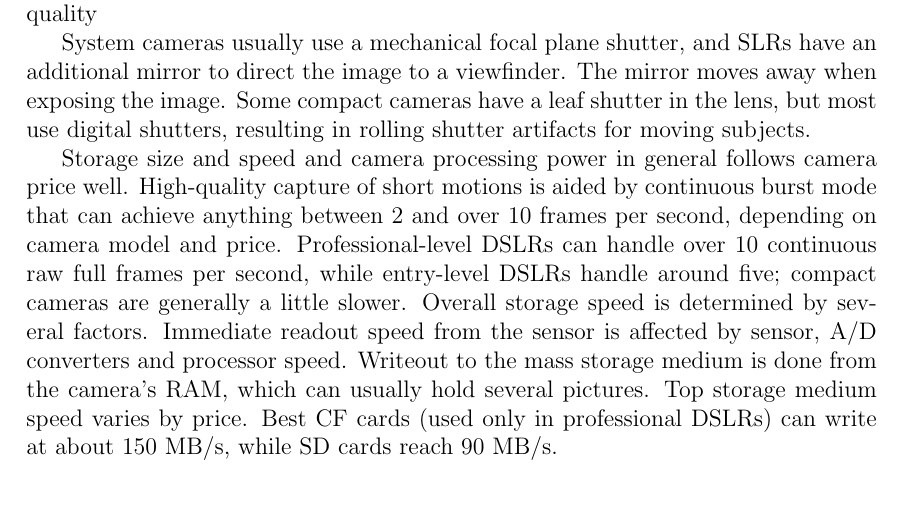
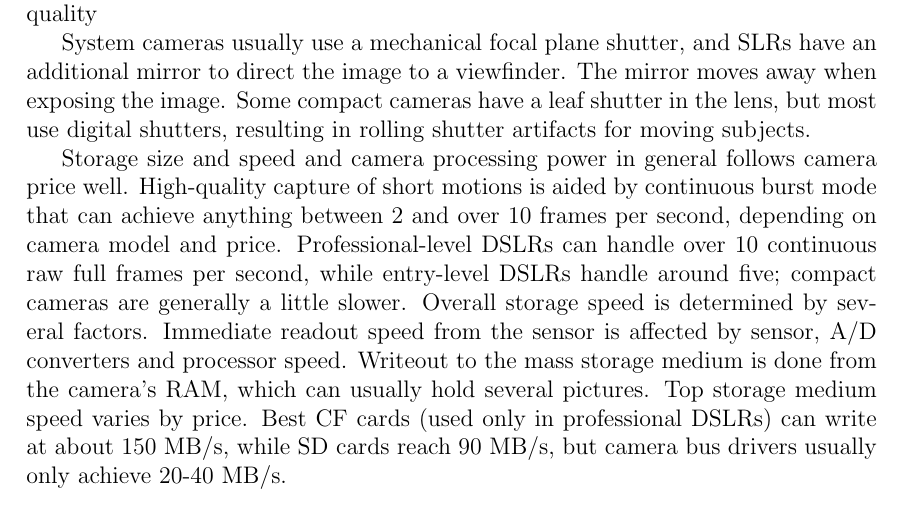
Before and after one commit to sooda/thesis, a LaTeX document (latex/dippa.tex, which reads latex/tex/background.tex): part of page 29 of 65, cut so that both start at the same text. Compiled offline with pdfLaTeX; a LaTeX package or settings file that is missing is left out.

Commit message:
tex: mention camera bus speeds on SD cards
todo: research practical write speeds

```diff
--- a/latex/tex/background.tex
+++ b/latex/tex/background.tex
@@ -748,7 +748,7 @@ Overall storage speed is determined by several factors.
 Immediate readout speed from the sensor is affected by sensor, A/D converters and processor speed.
 Writeout to the mass storage medium is done from the camera's RAM, which can usually hold several pictures.
 Top storage medium speed varies by price.
-Best CF cards (used only in professional DSLRs) can write at about 150 MB/s, while SD cards reach 90 MB/s.
+Best CF cards (used only in professional DSLRs) can write at about 150 MB/s, while SD cards reach 90 MB/s, but camera bus drivers usually only achieve 20-40 MB/s. % TODO canon, magic lantern, uhs-i
 
 Reading the pictures to a computer can be done via USB or a memory card reader; the latter method is inconvenient as the card must be removed from the camera and placed to a reader manually, while a card reader usually is faster than a camera directly.
 
```
